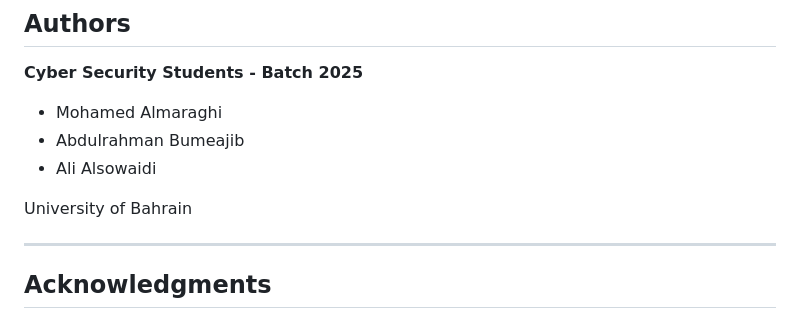
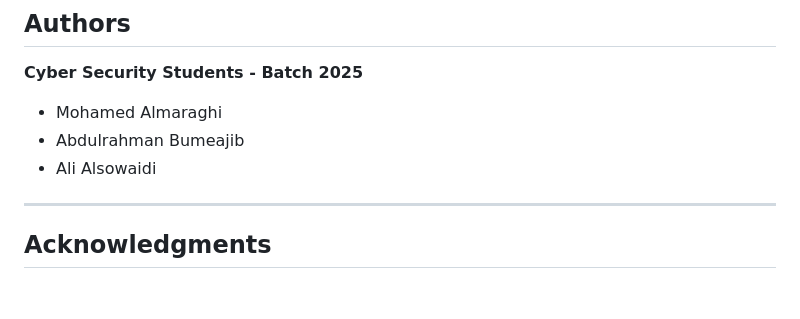
Before and after one commit to malmaraghi/QueryMind, a Markdown page: README.md, the part around the change. GitHub-like rendering; blank space fills up the shorter version.

Commit message:
Remove University of Bahrain from README
Removed University of Bahrain from the acknowledgments section.

```diff
--- a/README.md
+++ b/README.md
@@ -360,8 +360,6 @@ This project was developed as a senior project at the **University of Bahrain**,
 - Abdulrahman Bumeajib
 - Ali Alsowaidi
 
-University of Bahrain
-
 ---
 
 ## Acknowledgments
```
